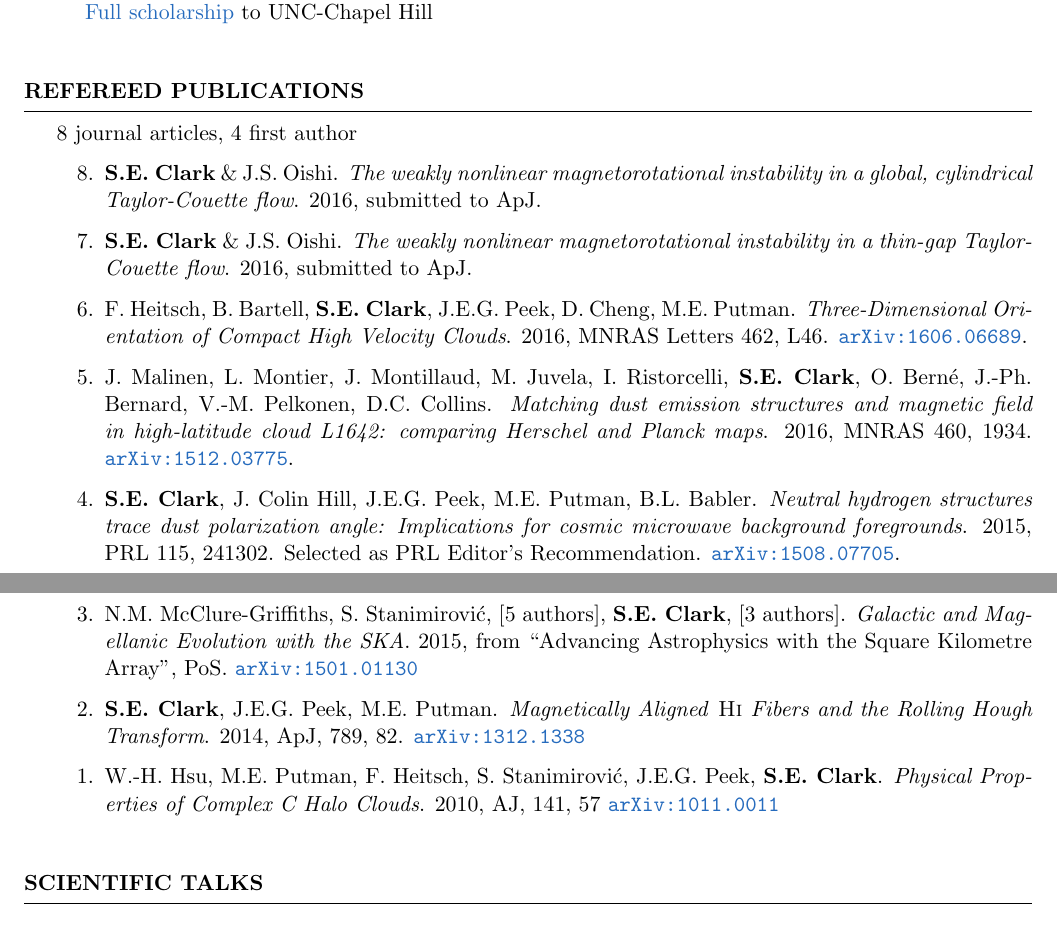
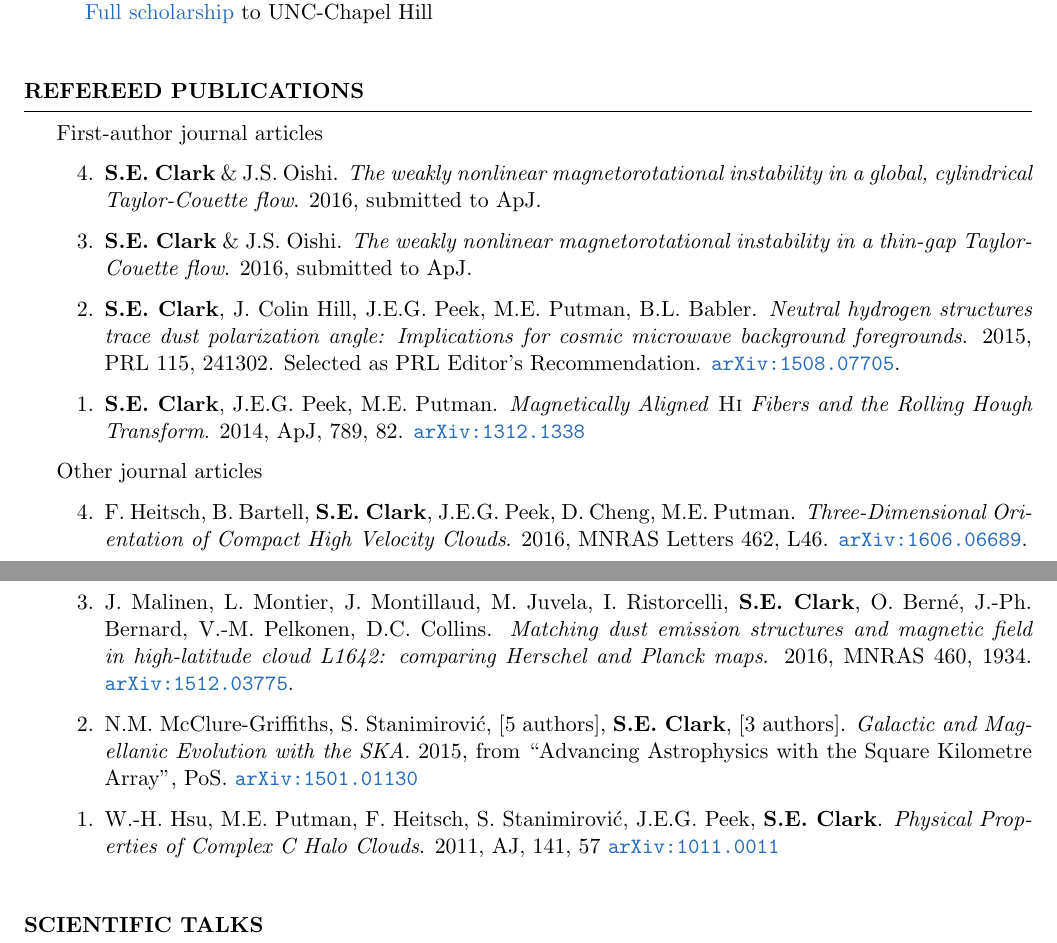
Before and after one commit to seclark/susan_website, a LaTeX CV (CV/Clark_CV.tex): two parts of pages 1 and 2 of 3, joined at a grey line, cut so that both start at the same text. The pictures show the PDF file CV/Clark_CV.pdf that the author committed with the source.

Commit message:
separated first-author papers

```diff
--- a/CV/Clark_CV.tex
+++ b/CV/Clark_CV.tex
@@ -92,7 +92,8 @@ Morehead-Cain Scholarship\hfill {2008 -- 2012}\\
 
 \begin{rSection}{Refereed Publications}
 
-8 journal articles, 4 first author
+%8 journal articles, 4 first author
+First-author journal articles
 
 \begin{etaremune}
 
@@ -100,17 +101,21 @@ Morehead-Cain Scholarship\hfill {2008 -- 2012}\\
 
 \item {\bf S.E. Clark} \& J.S. Oishi. \textit{The weakly nonlinear magnetorotational instability in a thin-gap Taylor-Couette flow}. 2016, submitted to ApJ.
 
+\item {\bf S.E. Clark}, J. Colin Hill, J.E.G. Peek, M.E. Putman, B.L. Babler. \textit{Neutral hydrogen structures trace dust polarization angle: Implications for cosmic microwave background foregrounds}. 2015, PRL 115, 241302. Selected as PRL Editor's Recommendation. \href{http://arxiv.org/abs/1508.07005}{\tt arXiv:1508.07705}.
+
+\item {\bf S.E. Clark}, J.E.G. Peek, M.E. Putman. {\em Magnetically Aligned {\textit{\textsc{Hi}}} Fibers and the Rolling Hough Transform}. 2014, {ApJ, 789, 82}. \href{http://arxiv.org/abs/1312.1338}{\tt arXiv:1312.1338}
+\end{etaremune}
+
+Other journal articles
+
+\begin{etaremune}
 \item F. Heitsch, B. Bartell, {\bf S.E. Clark}, J.E.G. Peek, D. Cheng, M.E. Putman. \textit{Three-Dimensional Orientation of Compact High Velocity Clouds}. 2016, MNRAS Letters 462, L46. \href{http://arxiv.org/abs/1606.06689}{\tt arXiv:1606.06689}.
 
 \item J. Malinen, L. Montier, J. Montillaud, M. Juvela, I. Ristorcelli, {\bf S.E. Clark}, O. Bern\'e, J.-Ph. Bernard, V.-M. Pelkonen, D.C. Collins. \textit{Matching dust emission structures and magnetic field in high-latitude cloud L1642: comparing Herschel and Planck maps}. 2016, MNRAS 460, 1934. \href{http://arxiv.org/abs/1512.03775}{\tt arXiv:1512.03775}.
 
-\item {\bf S.E. Clark}, J. Colin Hill, J.E.G. Peek, M.E. Putman, B.L. Babler. \textit{Neutral hydrogen structures trace dust polarization angle: Implications for cosmic microwave background foregrounds}. 2015, PRL 115, 241302. Selected as PRL Editor's Recommendation. \href{http://arxiv.org/abs/1508.07005}{\tt arXiv:1508.07705}.
-
 \item N.M. McClure-Griffiths, S. Stanimirovi\' c, [5 authors], {\bf S.E. Clark}, [3 authors]. \textit{Galactic and Magellanic Evolution with the SKA}. 2015, from ``Advancing Astrophysics with the Square Kilometre Array", PoS. \href{http://arxiv.org/abs/1501.01130}{\tt arXiv:1501.01130}
 
-\item {\bf S.E. Clark}, J.E.G. Peek, M.E. Putman. {\em Magnetically Aligned {\textit{\textsc{Hi}}} Fibers and the Rolling Hough Transform}. 2014, {ApJ, 789, 82}. \href{http://arxiv.org/abs/1312.1338}{\tt arXiv:1312.1338}
-
-\item W.-H. Hsu, M.E. Putman, F. Heitsch, S. Stanimirovi\' c, J.E.G. Peek, {\bf S.E. Clark}. {\em Physical Properties of Complex C Halo Clouds}. 2010, {AJ, 141, 57} \href{http://fr.arxiv.org/abs/1011.0011}{\tt arXiv:1011.0011}\\
+\item W.-H. Hsu, M.E. Putman, F. Heitsch, S. Stanimirovi\' c, J.E.G. Peek, {\bf S.E. Clark}. {\em Physical Properties of Complex C Halo Clouds}. 2011, {AJ, 141, 57} \href{https://arxiv.org/abs/1011.0011}{\tt arXiv:1011.0011}\\
 \end{etaremune}
 
 \end{rSection}
```
Also changed, not shown: CV/Clark_CV.pdf, CV/Clark_CV.tex (2 more changed lines).
